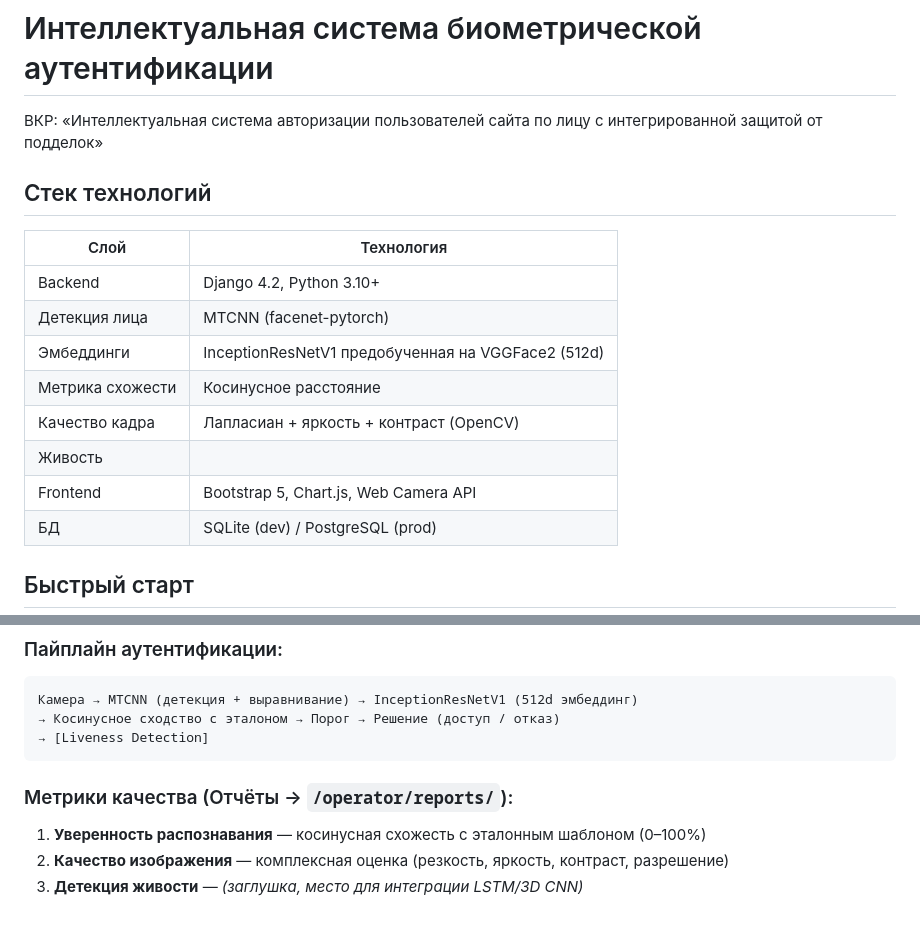
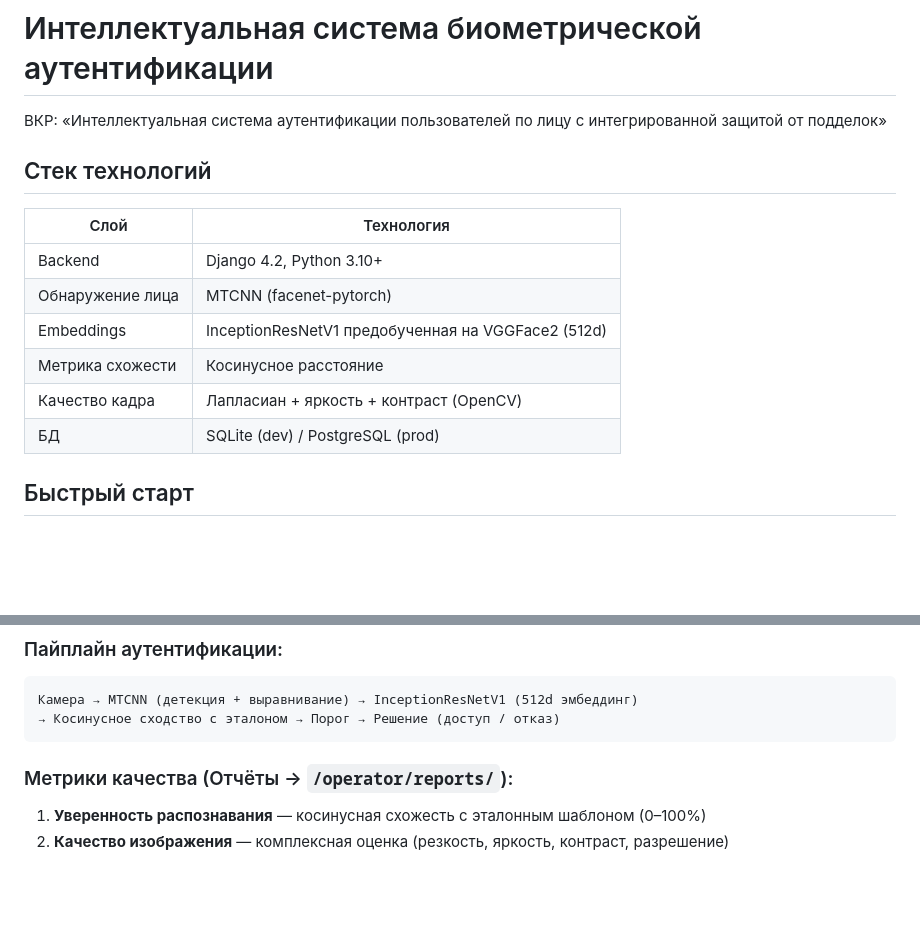
Before and after one commit to asdera649/biometric_system, a Markdown page: README.md, 2 parts joined by grey strips. GitHub-like rendering; blank space fills up the shorter version.

Commit message:
docs: update readme

````diff
--- a/README.md
+++ b/README.md
@@ -1,18 +1,16 @@
 # Интеллектуальная система биометрической аутентификации
 
-ВКР: «Интеллектуальная система авторизации пользователей сайта по лицу с интегрированной защитой от подделок»
+ВКР: «Интеллектуальная система аутентификации пользователей по лицу с интегрированной защитой от подделок»
 
 ## Стек технологий
 
 | Слой | Технология |
 |------|-----------|
 | Backend | Django 4.2, Python 3.10+ |
-| Детекция лица | MTCNN (facenet-pytorch) |
-| Эмбеддинги | InceptionResNetV1 предобученная на VGGFace2 (512d) |
+| Обнаружение лица | MTCNN (facenet-pytorch) |
+| Embeddings | InceptionResNetV1 предобученная на VGGFace2 (512d) |
 | Метрика схожести | Косинусное расстояние |
 | Качество кадра | Лапласиан + яркость + контраст (OpenCV) |
-| Живость |  |
-| Frontend | Bootstrap 5, Chart.js, Web Camera API |
 | БД | SQLite (dev) / PostgreSQL (prod) |
 
 ## Быстрый старт
@@ -64,10 +62,8 @@ python manage.py runserver
 ```
 Камера → MTCNN (детекция + выравнивание) → InceptionResNetV1 (512d эмбеддинг)
 → Косинусное сходство с эталоном → Порог → Решение (доступ / отказ)
-→ [Liveness Detection]
 ```
 
 ### Метрики качества (Отчёты → `/operator/reports/`):
 1. **Уверенность распознавания** — косинусная схожесть с эталонным шаблоном (0–100%)
 2. **Качество изображения** — комплексная оценка (резкость, яркость, контраст, разрешение)
-3. **Детекция живости** — *(заглушка, место для интеграции LSTM/3D CNN)*
````
